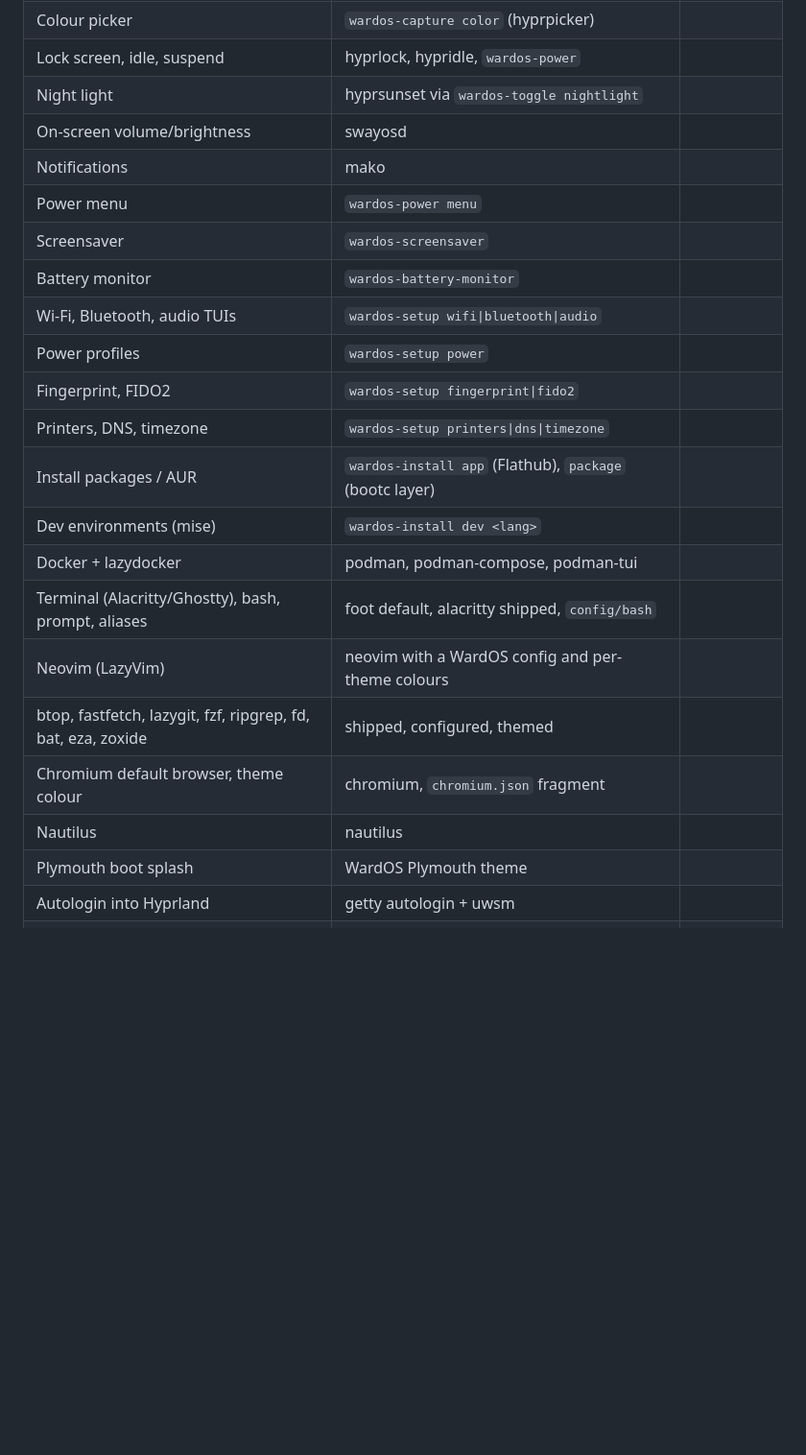
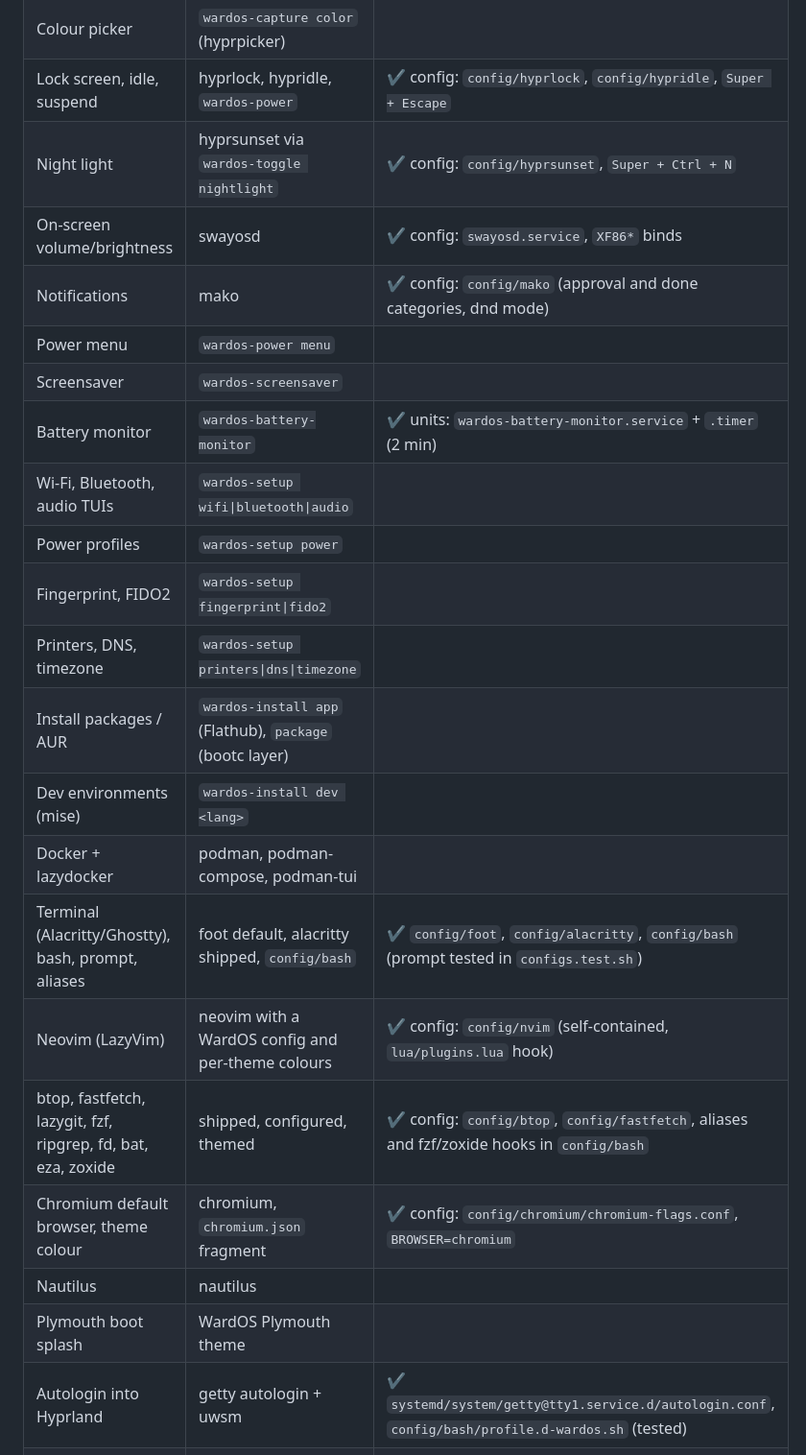
Before and after one commit to hexrift/WardOS, a Markdown page: docs/desktop.md, the part around one of its changes. Shown at 96% size. Drawn GitHub-style; blank space fills up the shorter version.

```diff
--- a/docs/desktop.md
+++ b/docs/desktop.md
@@ -174,13 +218,13 @@ command, key and test exist on `main`.
 | Screenshots (hyprshot + satty) | `wardos-capture screenshot` (grim, slurp, satty) | |
 | Screen recording | `wardos-capture record` (wf-recorder) | |
 | Colour picker | `wardos-capture color` (hyprpicker) | |
-| Lock screen, idle, suspend | hyprlock, hypridle, `wardos-power` | |
-| Night light | hyprsunset via `wardos-toggle nightlight` | |
-| On-screen volume/brightness | swayosd | |
-| Notifications | mako | |
+| Lock screen, idle, suspend | hyprlock, hypridle, `wardos-power` | ✔ config: `config/hyprlock`, `config/hypridle`, `Super + Escape` |
+| Night light | hyprsunset via `wardos-toggle nightlight` | ✔ config: `config/hyprsunset`, `Super + Ctrl + N` |
+| On-screen volume/brightness | swayosd | ✔ config: `swayosd.service`, `XF86*` binds |
+| Notifications | mako | ✔ config: `config/mako` (approval and done categories, dnd mode) |
 | Power menu | `wardos-power menu` | |
 | Screensaver | `wardos-screensaver` | |
-| Battery monitor | `wardos-battery-monitor` | |
+| Battery monitor | `wardos-battery-monitor` | ✔ units: `wardos-battery-monitor.service` + `.timer` (2 min) |
 | Wi-Fi, Bluetooth, audio TUIs | `wardos-setup wifi\|bluetooth\|audio` | |
 | Power profiles | `wardos-setup power` | |
 | Fingerprint, FIDO2 | `wardos-setup fingerprint\|fido2` | |
@@ -188,13 +232,13 @@ command, key and test exist on `main`.
 | Install packages / AUR | `wardos-install app` (Flathub), `package` (bootc layer) | |
 | Dev environments (mise) | `wardos-install dev <lang>` | |
 | Docker + lazydocker | podman, podman-compose, podman-tui | |
-| Terminal (Alacritty/Ghostty), bash, prompt, aliases | foot default, alacritty shipped, `config/bash` | |
-| Neovim (LazyVim) | neovim with a WardOS config and per-theme colours | |
-| btop, fastfetch, lazygit, fzf, ripgrep, fd, bat, eza, zoxide | shipped, configured, themed | |
-| Chromium default browser, theme colour | chromium, `chromium.json` fragment | |
+| Terminal (Alacritty/Ghostty), bash, prompt, aliases | foot default, alacritty shipped, `config/bash` | ✔ `config/foot`, `config/alacritty`, `config/bash` (prompt tested in `configs.test.sh`) |
+| Neovim (LazyVim) | neovim with a WardOS config and per-theme colours | ✔ config: `config/nvim` (self-contained, `lua/plugins.lua` hook) |
+| btop, fastfetch, lazygit, fzf, ripgrep, fd, bat, eza, zoxide | shipped, configured, themed | ✔ config: `config/btop`, `config/fastfetch`, aliases and fzf/zoxide hooks in `config/bash` |
+| Chromium default browser, theme colour | chromium, `chromium.json` fragment | ✔ config: `config/chromium/chromium-flags.conf`, `BROWSER=chromium` |
 | Nautilus | nautilus | |
 | Plymouth boot splash | WardOS Plymouth theme | |
-| Autologin into Hyprland | getty autologin + uwsm | |
+| Autologin into Hyprland | getty autologin + uwsm | ✔ `systemd/system/getty@tty1.service.d/autologin.conf`, `config/bash/profile.d-wardos.sh` (tested) |
 | Full-disk encryption at install | `image/disk.sh --luks` (bootc-image-builder) | |
 | omarchy-update, migrations | `wardos-update` (bootc upgrade, flatpak, refresh) | |
 | Snapshots and rollback (Limine + snapper) | bootc deployments, `bootc rollback` | |
```
Also changed, not shown: other parts of docs/desktop.md (+52 -8 lines).
